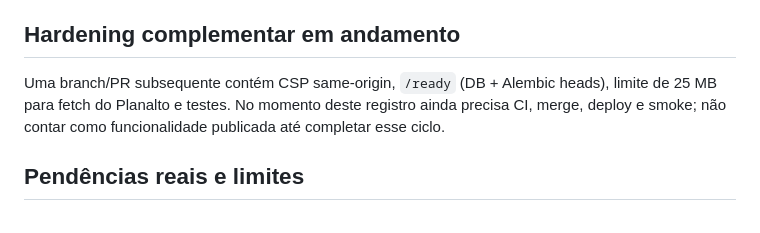
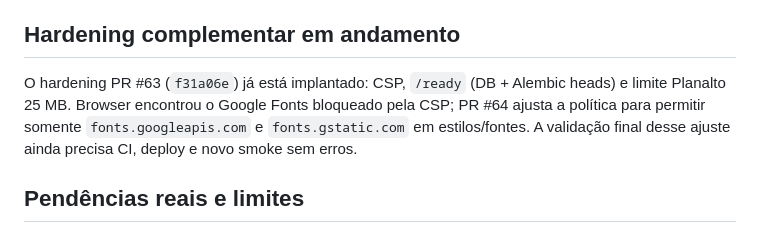
Before and after one commit to DIDIDXX/LeiAberta, a Markdown page: docs/reports/post-audit-status.md, the part around the change. Rendered like a GitHub page.

Commit message:
Allow required font source in CSP

```diff
--- a/docs/reports/post-audit-status.md
+++ b/docs/reports/post-audit-status.md
@@ -20,7 +20,7 @@ Data: 2026-10-05. Repositório: `DIDIDXX/LeiAberta`. URL pública: https://web-p
 
 ## Hardening complementar em andamento
 
-Uma branch/PR subsequente contém CSP same-origin, `/ready` (DB + Alembic heads), limite de 25 MB para fetch do Planalto e testes. No momento deste registro ainda precisa CI, merge, deploy e smoke; não contar como funcionalidade publicada até completar esse ciclo.
+O hardening PR #63 (`f31a06e`) já está implantado: CSP, `/ready` (DB + Alembic heads) e limite Planalto 25 MB. Browser encontrou o Google Fonts bloqueado pela CSP; PR #64 ajusta a política para permitir somente `fonts.googleapis.com` e `fonts.gstatic.com` em estilos/fontes. A validação final desse ajuste ainda precisa CI, deploy e novo smoke sem erros.
 
 ## Pendências reais e limites
 
```
